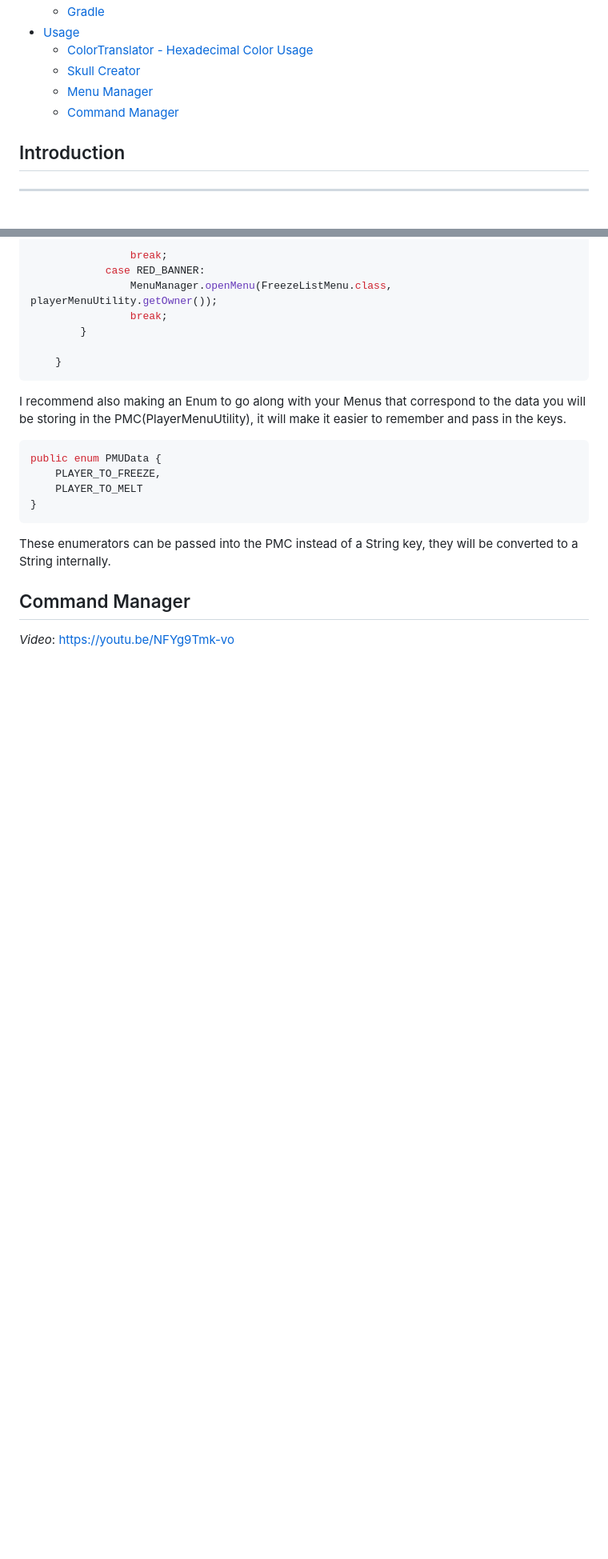
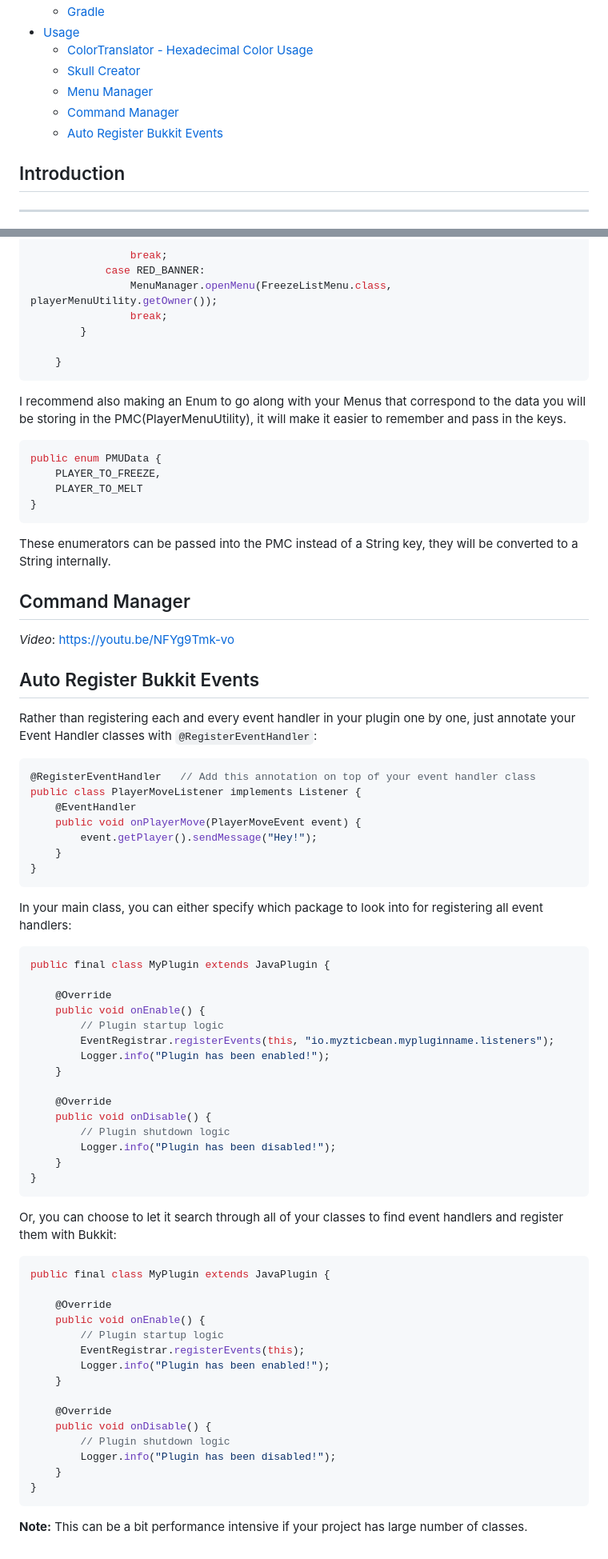
Before and after one commit to Cortex-MC/SimpAPI, a Markdown page: README.md, 2 parts joined by grey strips. Shown at 80% size. Rendered like a GitHub page; blank space fills up the shorter version.

````diff
--- a/README.md
+++ b/README.md
@@ -13,6 +13,7 @@
   - [Skull Creator](#skull-creator)
   - [Menu Manager](#menu-manager)
   - [Command Manager](#command-manager)
+  - [Auto Register Bukkit Events](#auto-register-bukkit-events)
 
 ## Introduction
 ****
@@ -254,3 +255,52 @@ These enumerators can be passed into the PMC instead of a String key, they will
 
 ## Command Manager
 *Video*: https://youtu.be/NFYg9Tmk-vo
+
+## Auto Register Bukkit Events
+Rather than registering each and every event handler in your plugin one by one, just annotate your Event Handler classes with `@RegisterEventHandler`:
+```java
+@RegisterEventHandler   // Add this annotation on top of your event handler class
+public class PlayerMoveListener implements Listener {
+    @EventHandler
+    public void onPlayerMove(PlayerMoveEvent event) {
+        event.getPlayer().sendMessage("Hey!");
+    }
+}
+```
+In your main class, you can either specify which package to look into for registering all event handlers:
+```java
+public final class MyPlugin extends JavaPlugin {
+
+    @Override
+    public void onEnable() {
+        // Plugin startup logic
+        EventRegistrar.registerEvents(this, "io.myzticbean.mypluginname.listeners");
+        Logger.info("Plugin has been enabled!");
+    }
+
+    @Override
+    public void onDisable() {
+        // Plugin shutdown logic
+        Logger.info("Plugin has been disabled!");
+    }
+}
+```
+Or, you can choose to let it search through all of your classes to find event handlers and register them with Bukkit:
+```java
+public final class MyPlugin extends JavaPlugin {
+
+    @Override
+    public void onEnable() {
+        // Plugin startup logic
+        EventRegistrar.registerEvents(this);
+        Logger.info("Plugin has been enabled!");
+    }
+
+    @Override
+    public void onDisable() {
+        // Plugin shutdown logic
+        Logger.info("Plugin has been disabled!");
+    }
+}
+```
+**Note:** This can be a bit performance intensive if your project has large number of classes.
````
Also changed, not shown: 1 other file.
